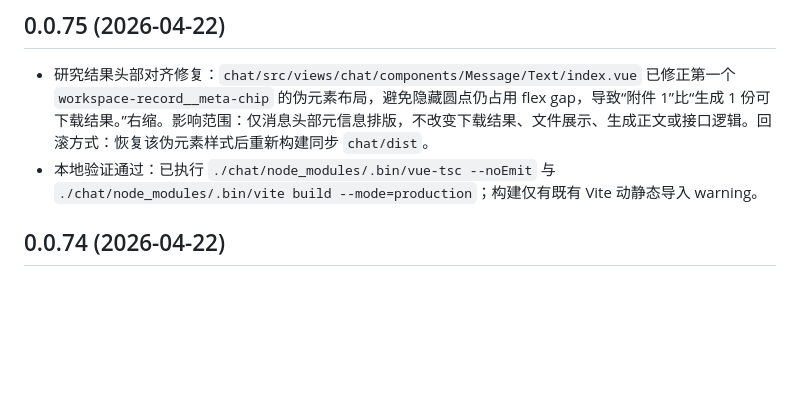
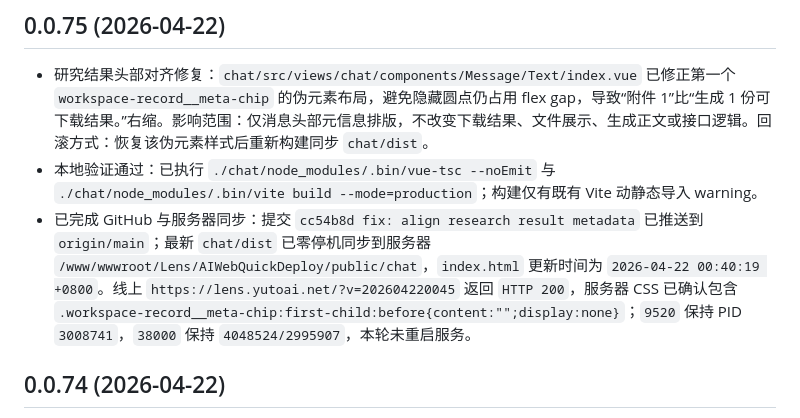
Before and after one commit to hkyutong/Lens, a Markdown page: changelog.md, the part around the change. Drawn GitHub-style; blank space fills up the shorter version.

Commit message:
docs: record metadata alignment deployment

```diff
--- a/changelog.md
+++ b/changelog.md
@@ -3,6 +3,7 @@
 ## 0.0.75 (2026-04-22)
 - 研究结果头部对齐修复：`chat/src/views/chat/components/Message/Text/index.vue` 已修正第一个 `workspace-record__meta-chip` 的伪元素布局，避免隐藏圆点仍占用 flex gap，导致“附件 1”比“生成 1 份可下载结果。”右缩。影响范围：仅消息头部元信息排版，不改变下载结果、文件展示、生成正文或接口逻辑。回滚方式：恢复该伪元素样式后重新构建同步 `chat/dist`。
 - 本地验证通过：已执行 `./chat/node_modules/.bin/vue-tsc --noEmit` 与 `./chat/node_modules/.bin/vite build --mode=production`；构建仅有既有 Vite 动静态导入 warning。
+- 已完成 GitHub 与服务器同步：提交 `cc54b8d fix: align research result metadata` 已推送到 `origin/main`；最新 `chat/dist` 已零停机同步到服务器 `/www/wwwroot/Lens/AIWebQuickDeploy/public/chat`，`index.html` 更新时间为 `2026-04-22 00:40:19 +0800`。线上 `https://lens.yutoai.net/?v=202604220045` 返回 `HTTP 200`，服务器 CSS 已确认包含 `.workspace-record__meta-chip:first-child:before{content:"";display:none}`；`9520` 保持 PID `3008741`，`38000` 保持 `4048524/2995907`，本轮未重启服务。
 
 ## 0.0.74 (2026-04-22)
 - 学术长任务进度接入：`service/src/modules/academic/academic.service.ts` 新增安全 `thinkingPreview` 提炼链路，会从普通学术任务和多能力编排调用学术后端时收到的流式片段中提取、脱敏、降噪、截断后推给前端。多能力编排仍保留 `progressText/taskData`，并把真实流片段同步写入当前步骤进度。影响范围：仅用户等待期间的进度展示，不改变最终正文生成、文件结果、扣费、模型调用顺序或数据库结构。回滚方式：移除 `thinkingPreview` 推送和前端消费逻辑后重新构建同步 `chat/dist` 与 `service/dist`。
```
